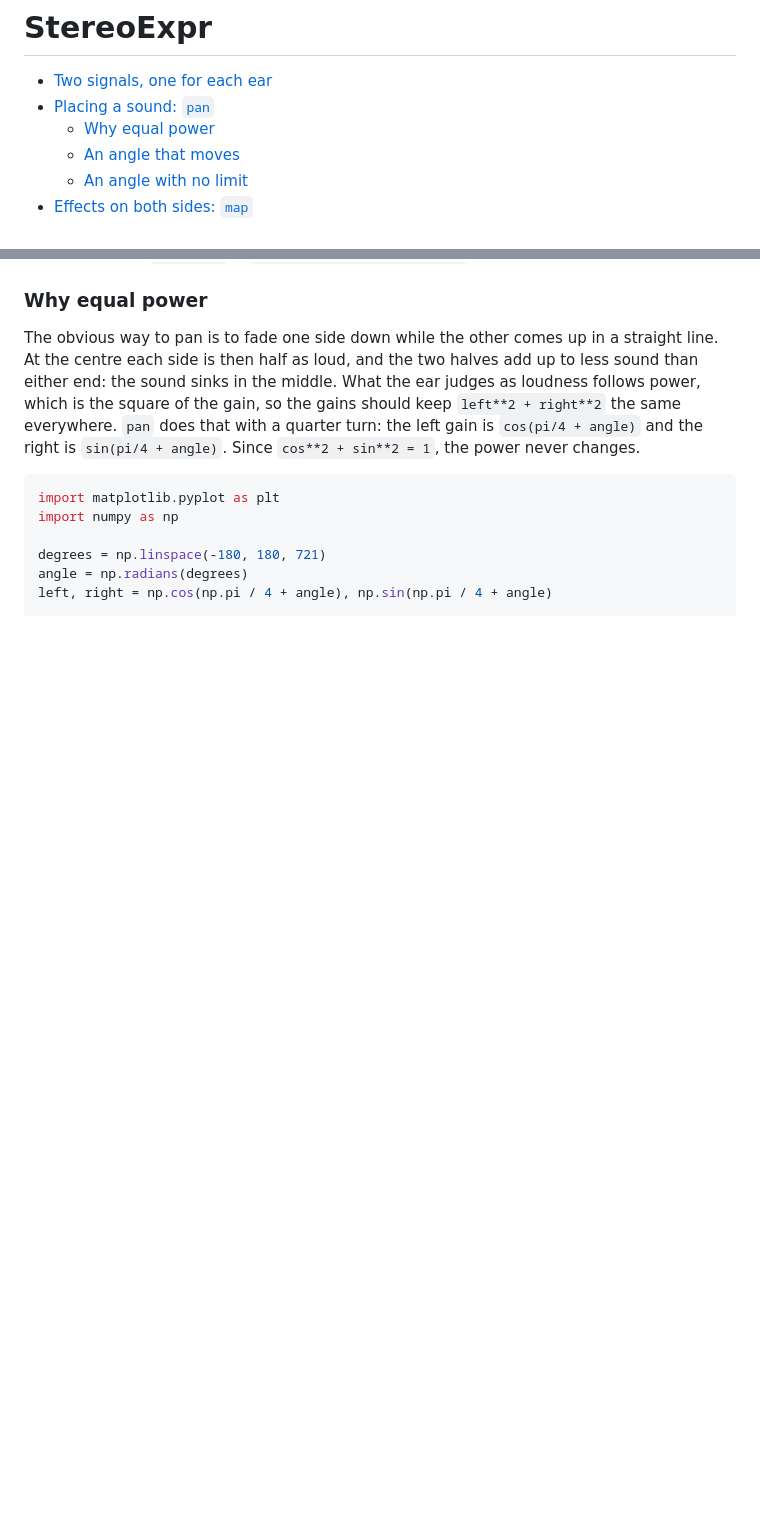
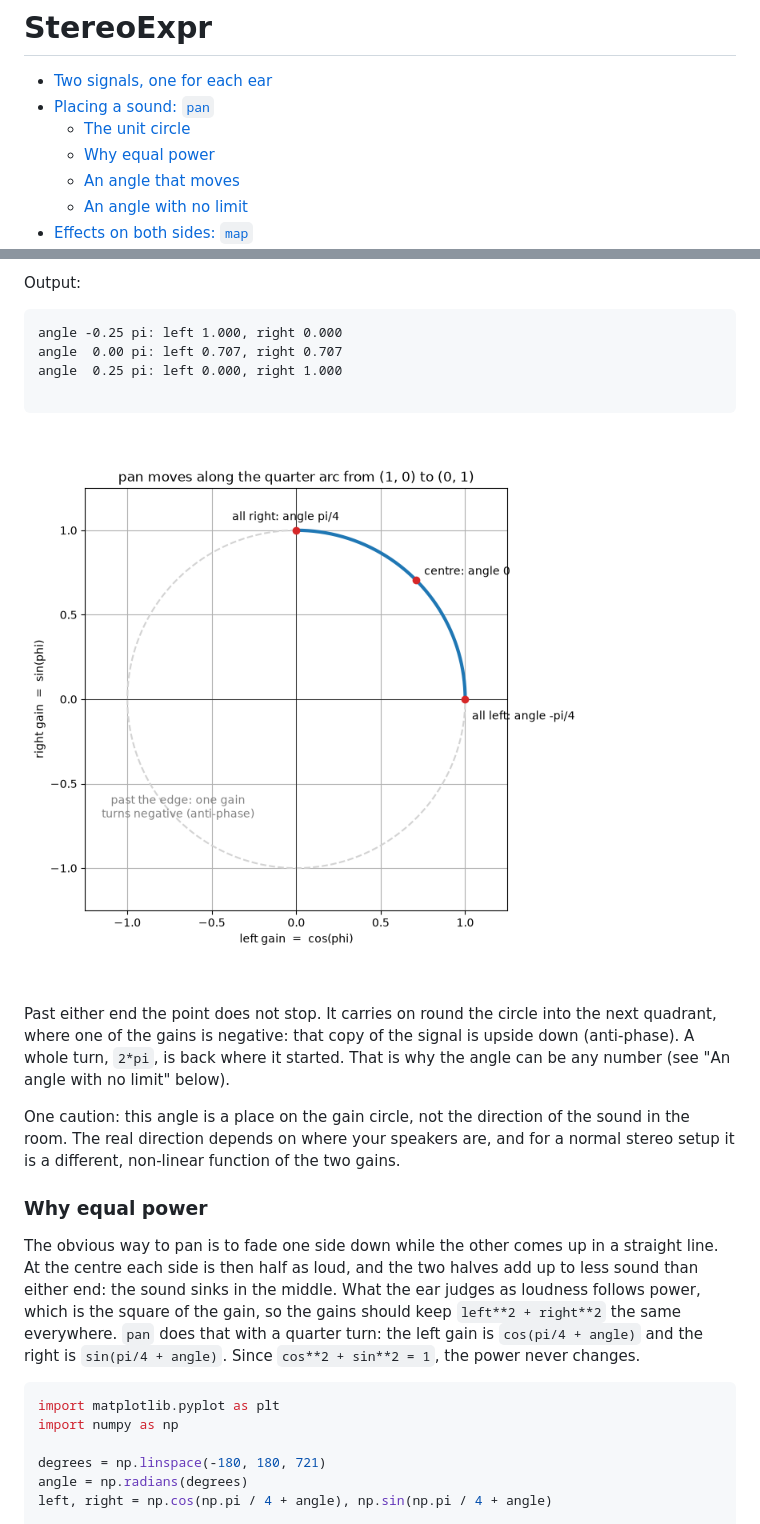
Before and after one commit to zamlz/symsound, a Markdown page: docs/stereo.md, 2 parts joined by grey strips. GitHub-like rendering; pictures changed too: docs/img/stereo-unit-circle.png (added); blank space fills up the shorter version.

````diff
--- a/docs/stereo.md
+++ b/docs/stereo.md
@@ -3,6 +3,7 @@
 <!-- md-toc: -->
 - [Two signals, one for each ear](#two-signals-one-for-each-ear)
 - [Placing a sound: `pan`](#placing-a-sound-pan)
+  - [The unit circle](#the-unit-circle)
   - [Why equal power](#why-equal-power)
   - [An angle that moves](#an-angle-that-moves)
   - [An angle with no limit](#an-angle-with-no-limit)
@@ -98,3 +165,23 @@ but each ear gets `1/sqrt(2)` of the signal (3 dB less), not all of it.
+Output:
+```
+angle -0.25 pi: left 1.000, right 0.000
+angle  0.00 pi: left 0.707, right 0.707
+angle  0.25 pi: left 0.000, right 1.000
+
+```
+<!-- md-code-output: id="stereo-unit-circle" -->
+
+![The pan angle as a point on the unit circle](img/stereo-unit-circle.png)
+
+Past either end the point does not stop. It carries on round the circle into the
+next quadrant, where one of the gains is negative: that copy of the signal is
+upside down (anti-phase). A whole turn, `2*pi`, is back where it started. That
+is why the angle can be any number (see "An angle with no limit" below).
+
+One caution: this angle is a place on the gain circle, not the direction of the
+sound in the room. The real direction depends on where your speakers are, and
+for a normal stereo setup it is a different, non-linear function of the two
+gains.
 
 ### Why equal power
 
````
Also changed, not shown: other parts of docs/stereo.md (+70 -0 lines).
